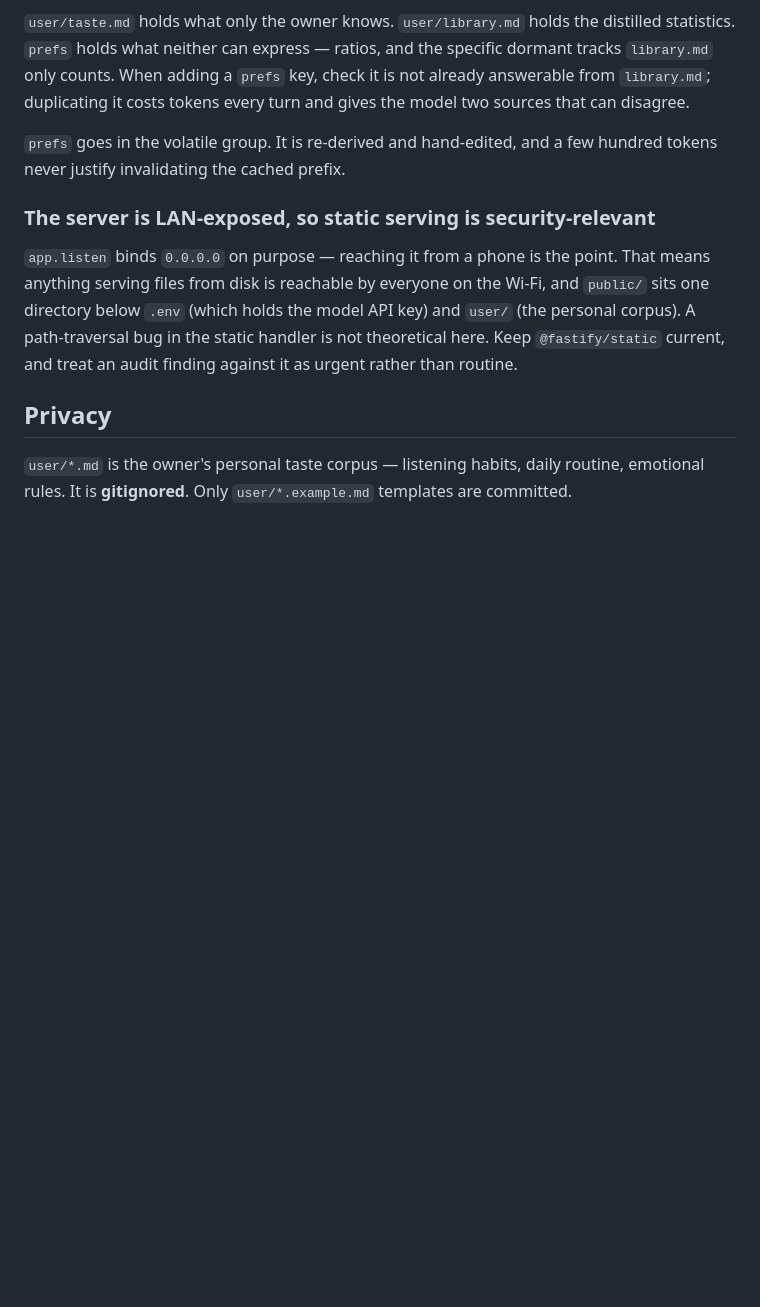
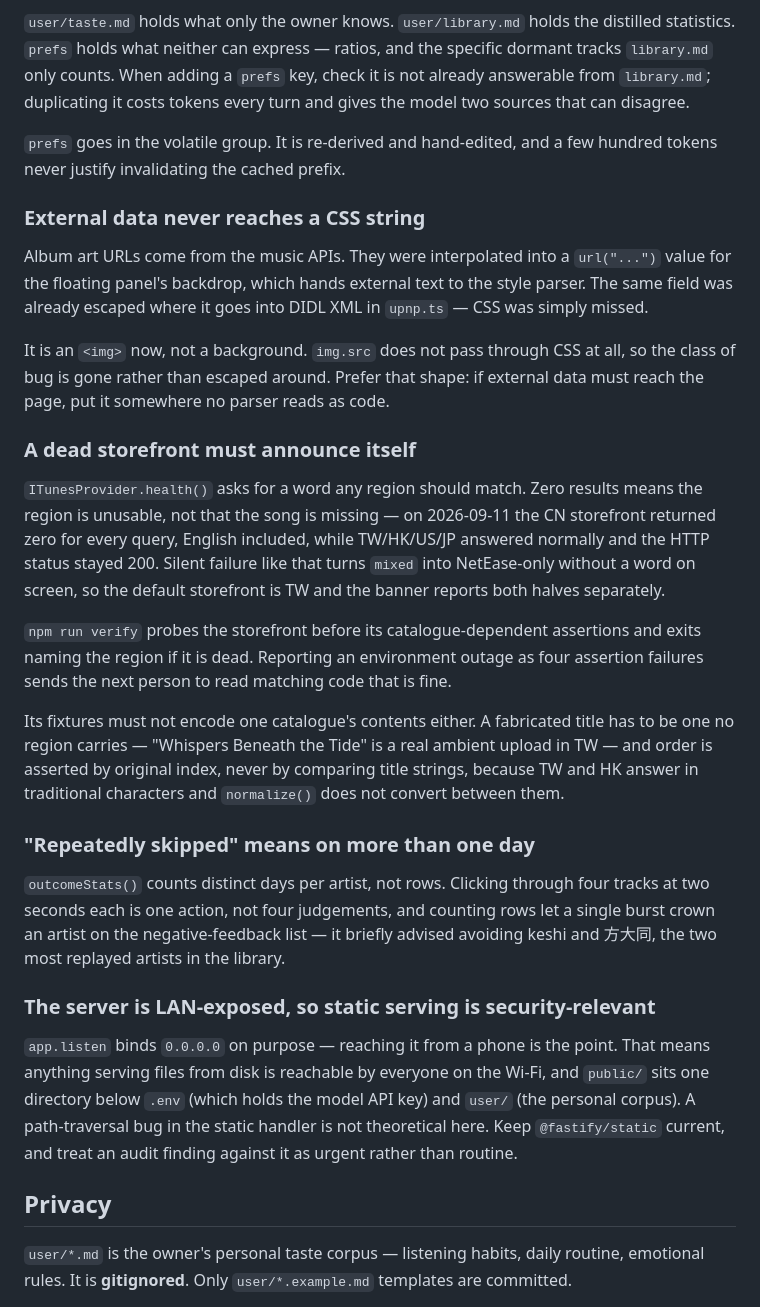
Before and after one commit to maevezhang0129/claudio, a Markdown page: CLAUDE.md, the part around the change. Rendered like a GitHub page; blank space fills up the shorter version.

Commit message:
Document the CSS rule, the storefront outage, and what "repeatedly" means
Three invariants worth writing down because each was learned by getting it wrong:
external data goes somewhere no parser reads it as code rather than being escaped
into one; a region that answers 200 with zero results has to announce itself or it
halves mixed in silence; and a count of rows is not a count of judgements.

Co-Authored-By: Claude Opus 5 <noreply@anthropic.com>

```diff
--- a/CLAUDE.md
+++ b/CLAUDE.md
@@ -206,6 +206,43 @@ turn and gives the model two sources that can disagree.
 `prefs` goes in the volatile group. It is re-derived and hand-edited, and a few
 hundred tokens never justify invalidating the cached prefix.
 
+### External data never reaches a CSS string
+
+Album art URLs come from the music APIs. They were interpolated into a
+`url("...")` value for the floating panel's backdrop, which hands external text to
+the style parser. The same field was already escaped where it goes into DIDL XML
+in `upnp.ts` — CSS was simply missed.
+
+It is an `<img>` now, not a background. `img.src` does not pass through CSS at
+all, so the class of bug is gone rather than escaped around. Prefer that shape:
+if external data must reach the page, put it somewhere no parser reads as code.
+
+### A dead storefront must announce itself
+
+`ITunesProvider.health()` asks for a word any region should match. Zero results
+means the region is unusable, not that the song is missing — on 2026-09-11 the CN
+storefront returned zero for every query, English included, while TW/HK/US/JP
+answered normally and the HTTP status stayed 200. Silent failure like that turns
+`mixed` into NetEase-only without a word on screen, so the default storefront is
+TW and the banner reports both halves separately.
+
+`npm run verify` probes the storefront before its catalogue-dependent assertions
+and exits naming the region if it is dead. Reporting an environment outage as four
+assertion failures sends the next person to read matching code that is fine.
+
+Its fixtures must not encode one catalogue's contents either. A fabricated title
+has to be one no region carries — "Whispers Beneath the Tide" is a real ambient
+upload in TW — and order is asserted by original index, never by comparing title
+strings, because TW and HK answer in traditional characters and `normalize()`
+does not convert between them.
+
+### "Repeatedly skipped" means on more than one day
+
+`outcomeStats()` counts distinct days per artist, not rows. Clicking through four
+tracks at two seconds each is one action, not four judgements, and counting rows
+let a single burst crown an artist on the negative-feedback list — it briefly
+advised avoiding keshi and 方大同, the two most replayed artists in the library.
+
 ### The server is LAN-exposed, so static serving is security-relevant
 
 `app.listen` binds `0.0.0.0` on purpose — reaching it from a phone is the point.
```
Also changed, not shown: README.md (+9 -2 lines).
